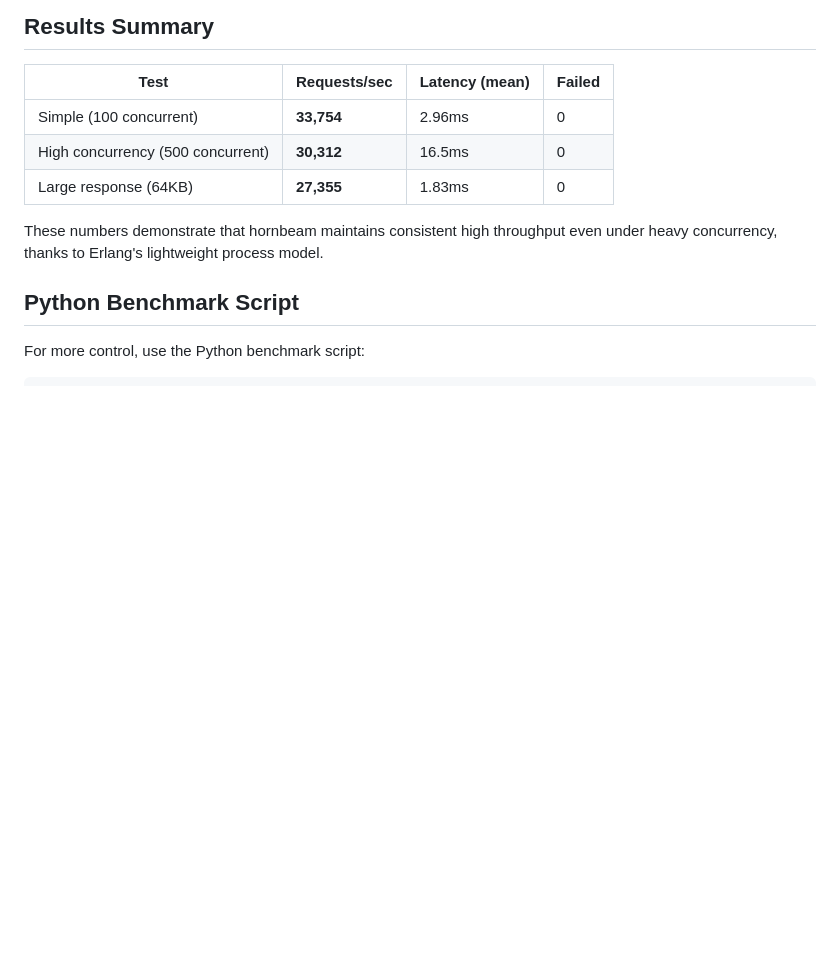
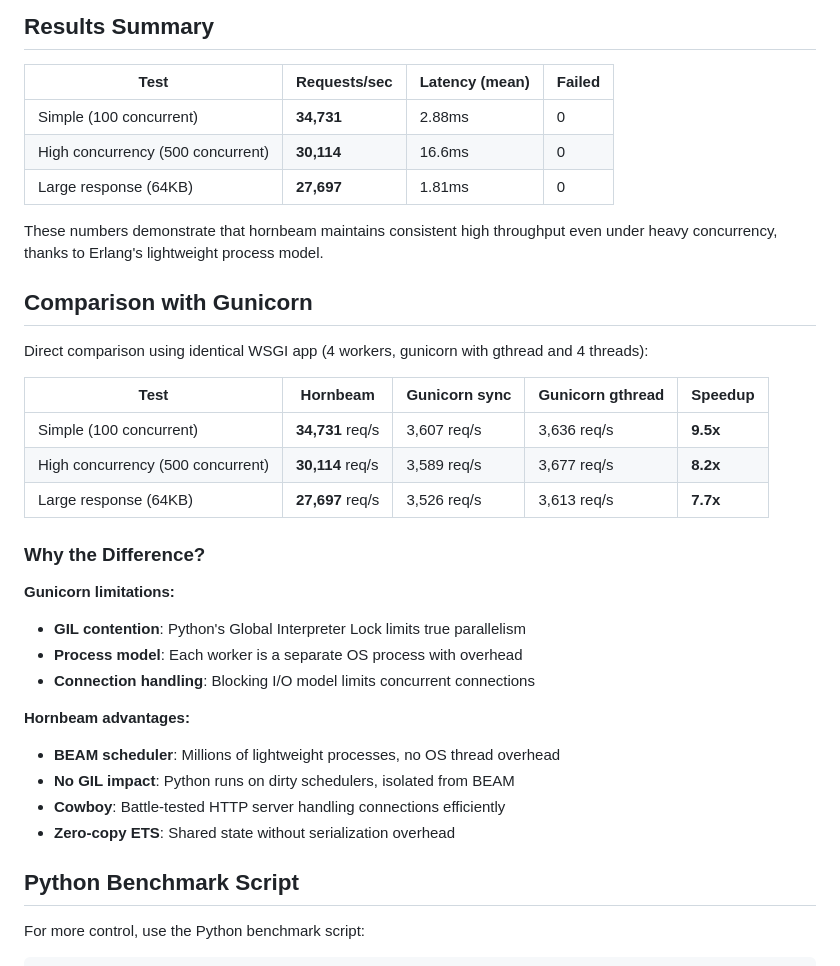
Before and after one commit to benoitc/hornbeam, a Markdown page: docs/guides/benchmarking.md, the part around the change. Rendered like a GitHub page; blank space fills up the shorter version.

Commit message:
Add real gunicorn vs hornbeam comparison
Benchmark results (Apple M4 Pro, Python 3.14, OTP 28):
- Hornbeam: 34,731 req/s (simple), 30,114 req/s (500 concurrent)
- Gunicorn gthread: 3,636 req/s (simple), 3,677 req/s (500 concurrent)
- Speedup: 8-9.5x faster than gunicorn

```diff
--- a/docs/guides/benchmarking.md
+++ b/docs/guides/benchmarking.md
@@ -59,11 +59,34 @@ Failed requests:        0
 
 | Test | Requests/sec | Latency (mean) | Failed |
 |------|--------------|----------------|--------|
-| Simple (100 concurrent) | **33,754** | 2.96ms | 0 |
-| High concurrency (500 concurrent) | **30,312** | 16.5ms | 0 |
-| Large response (64KB) | **27,355** | 1.83ms | 0 |
+| Simple (100 concurrent) | **34,731** | 2.88ms | 0 |
+| High concurrency (500 concurrent) | **30,114** | 16.6ms | 0 |
+| Large response (64KB) | **27,697** | 1.81ms | 0 |
 
 These numbers demonstrate that hornbeam maintains consistent high throughput even under heavy concurrency, thanks to Erlang's lightweight process model.
+
+## Comparison with Gunicorn
+
+Direct comparison using identical WSGI app (4 workers, gunicorn with gthread and 4 threads):
+
+| Test | Hornbeam | Gunicorn sync | Gunicorn gthread | Speedup |
+|------|----------|---------------|------------------|---------|
+| Simple (100 concurrent) | **34,731** req/s | 3,607 req/s | 3,636 req/s | **9.5x** |
+| High concurrency (500 concurrent) | **30,114** req/s | 3,589 req/s | 3,677 req/s | **8.2x** |
+| Large response (64KB) | **27,697** req/s | 3,526 req/s | 3,613 req/s | **7.7x** |
+
+### Why the Difference?
+
+**Gunicorn limitations:**
+- **GIL contention**: Python's Global Interpreter Lock limits true parallelism
+- **Process model**: Each worker is a separate OS process with overhead
+- **Connection handling**: Blocking I/O model limits concurrent connections
+
+**Hornbeam advantages:**
+- **BEAM scheduler**: Millions of lightweight processes, no OS thread overhead
+- **No GIL impact**: Python runs on dirty schedulers, isolated from BEAM
+- **Cowboy**: Battle-tested HTTP server handling connections efficiently
+- **Zero-copy ETS**: Shared state without serialization overhead
 
 ## Python Benchmark Script
 
```
Also changed, not shown: README.md (+7 -5 lines).
